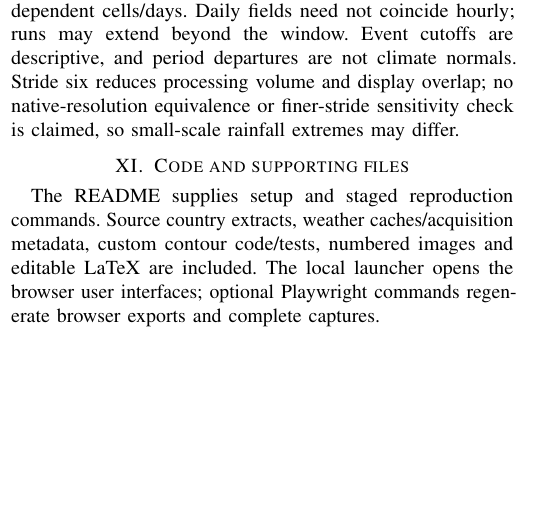
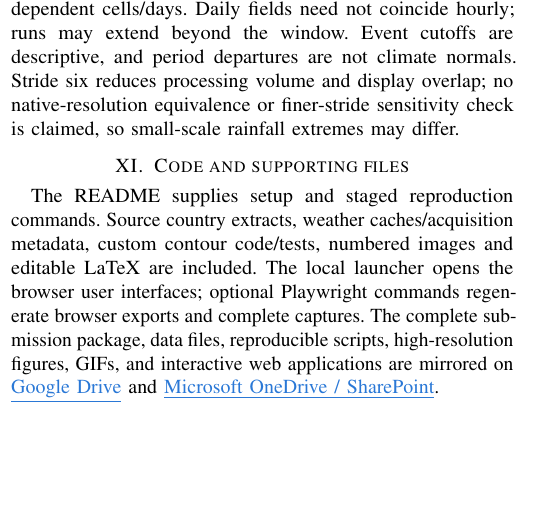
Before and after one commit to aithal007/DV_assignment2, a LaTeX paper (DAS732_A2_Submission_final/report_latex/DAS732_A2_Report.tex): part of one column of page 30 of 31, cut so that both start at the same text, the shorter picture padded with empty space. Compiled offline with pdfLaTeX.

Commit message:
Add Google Drive and Microsoft OneDrive/SharePoint submission mirror links

```diff
--- a/DAS732_A2_Submission_final/report_latex/DAS732_A2_Report.tex
+++ b/DAS732_A2_Submission_final/report_latex/DAS732_A2_Report.tex
@@ -1392,7 +1393,7 @@ Weather comparisons recover different omitted details: endpoint signs disagree w
 
 \section{Code and supporting files}
 
-The README supplies setup and staged reproduction commands. Source country extracts, weather caches/acquisition metadata, custom contour code/tests, numbered images and editable LaTeX are included. The local launcher opens the browser user interfaces; optional Playwright commands regenerate browser exports and complete captures.
+The README supplies setup and staged reproduction commands. Source country extracts, weather caches/acquisition metadata, custom contour code/tests, numbered images and editable LaTeX are included. The local launcher opens the browser user interfaces; optional Playwright commands regenerate browser exports and complete captures. The complete submission package, data files, reproducible scripts, high-resolution figures, GIFs, and interactive web applications are mirrored on \href{https://drive.google.com/drive/folders/1z1a7Zm4Zed1E_HTJYJ9jM60JMG6ReEO6?usp=drive_link}{\textcolor{accent}{\underline{Google Drive}}} and \href{https://iiitbac-my.sharepoint.com/my?id=\%2Fpersonal\%2Fparikshith\%5Faithal\%5Fiiitb\%5Fac\%5Fin\%2FDocuments\%2FPlot\%5FTwist\%5F2&viewid=fc99016c\%2D7fb9\%2D4f80\%2D95c3\%2D7dfc9f6dca23}{\textcolor{accent}{\underline{Microsoft OneDrive / SharePoint}}}.
 
 
 
```
Also changed, not shown: DAS732_A2_Submission_final/README.md, DAS732_A2_Submission_final/report_latex/DAS732_A2_Report.tex (3 more changed lines), 4 other files.
